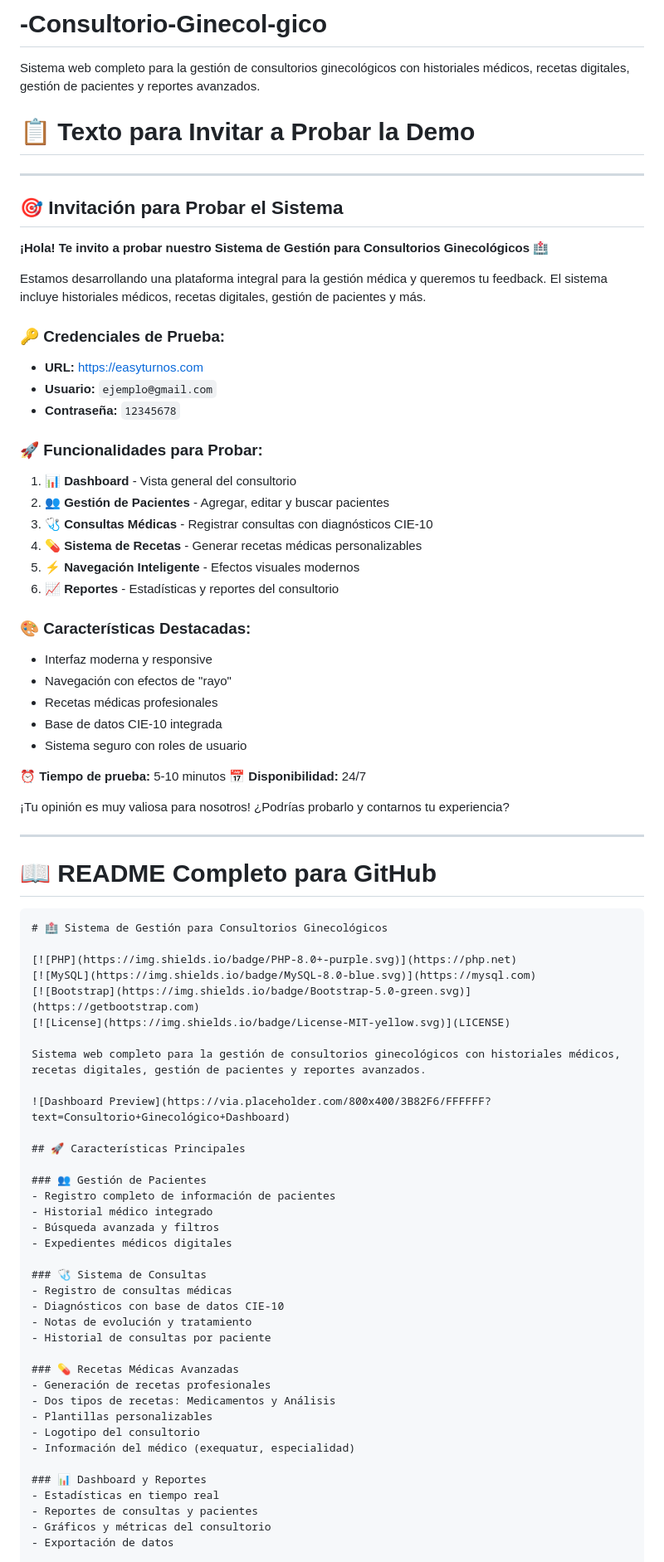
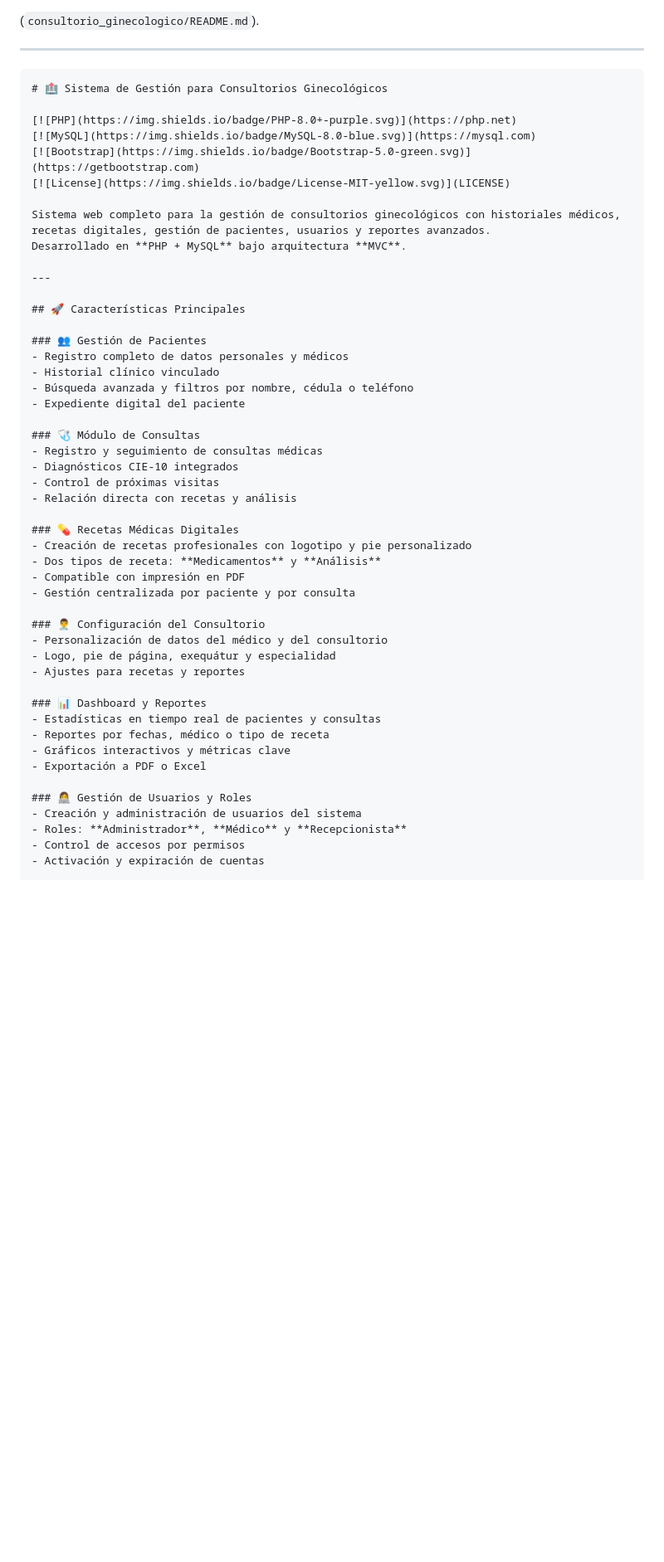
Before and after one commit to starlin056/-Consultorio-Ginecol-gico, a Markdown page: README.md, the part around the change printed below. Shown: that part at 83% size. GitHub-like rendering; blank space fills up the shorter version.

Commit message:
Revise README for clarity and additional details
Updated README with improved descriptions and features.

`````diff
--- a/README.md
+++ b/README.md
@@ -1,47 +1,9 @@
-# -Consultorio-Ginecol-gico
-Sistema web completo para la gestión de consultorios ginecológicos con historiales médicos, recetas digitales, gestión de pacientes y reportes avanzados.
 
-# 📋 **Texto para Invitar a Probar la Demo**
+(`consultorio_ginecologico/README.md`).
 
 ---
 
-## 🎯 **Invitación para Probar el Sistema**
-
-**¡Hola! Te invito a probar nuestro Sistema de Gestión para Consultorios Ginecológicos** 🏥
-
-Estamos desarrollando una plataforma integral para la gestión médica y queremos tu feedback. El sistema incluye historiales médicos, recetas digitales, gestión de pacientes y más.
-
-### 🔑 **Credenciales de Prueba:**
-- **URL:** https://easyturnos.com
-- **Usuario:** `ejemplo@gmail.com`
-- **Contraseña:** `12345678`
-
-### 🚀 **Funcionalidades para Probar:**
-
-1. **📊 Dashboard** - Vista general del consultorio
-2. **👥 Gestión de Pacientes** - Agregar, editar y buscar pacientes
-3. **🩺 Consultas Médicas** - Registrar consultas con diagnósticos CIE-10
-4. **💊 Sistema de Recetas** - Generar recetas médicas personalizables
-5. **⚡ Navegación Inteligente** - Efectos visuales modernos
-6. **📈 Reportes** - Estadísticas y reportes del consultorio
-
-### 🎨 **Características Destacadas:**
-- Interfaz moderna y responsive
-- Navegación con efectos de "rayo"
-- Recetas médicas profesionales
-- Base de datos CIE-10 integrada
-- Sistema seguro con roles de usuario
-
-**⏰ Tiempo de prueba:** 5-10 minutos
-**📅 Disponibilidad:** 24/7
-
-¡Tu opinión es muy valiosa para nosotros! ¿Podrías probarlo y contarnos tu experiencia?
-
----
-
-# 📖 **README Completo para GitHub**
-
-```markdown
+````markdown
 # 🏥 Sistema de Gestión para Consultorios Ginecológicos
 
 [![PHP](https://img.shields.io/badge/PHP-8.0+-purple.svg)](https://php.net)
@@ -49,35 +11,46 @@ Estamos desarrollando una plataforma integral para la gestión médica y queremo
 [![Bootstrap](https://img.shields.io/badge/Bootstrap-5.0-green.svg)](https://getbootstrap.com)
 [![License](https://img.shields.io/badge/License-MIT-yellow.svg)](LICENSE)
 
-Sistema web completo para la gestión de consultorios ginecológicos con historiales médicos, recetas digitales, gestión de pacientes y reportes avanzados.
+Sistema web completo para la gestión de consultorios ginecológicos con historiales médicos, recetas digitales, gestión de pacientes, usuarios y reportes avanzados.
+Desarrollado en **PHP + MySQL** bajo arquitectura **MVC**.
 
-![Dashboard Preview](https://via.placeholder.com/800x400/3B82F6/FFFFFF?text=Consultorio+Ginecológico+Dashboard)
+---
 
 ## 🚀 Características Principales
 
 ### 👥 Gestión de Pacientes
-- Registro completo de información de pacientes
-- Historial médico integrado
-- Búsqueda avanzada y filtros
-- Expedientes médicos digitales
+- Registro completo de datos personales y médicos
+- Historial clínico vinculado
+- Búsqueda avanzada y filtros por nombre, cédula o teléfono
+- Expediente digital del paciente
 
-### 🩺 Sistema de Consultas
-- Registro de consultas médicas
-- Diagnósticos con base de datos CIE-10
-- Notas de evolución y tratamiento
-- Historial de consultas por paciente
+### 🩺 Módulo de Consultas
+- Registro y seguimiento de consultas médicas
+- Diagnósticos CIE-10 integrados
+- Control de próximas visitas
+- Relación directa con recetas y análisis
 
-### 💊 Recetas Médicas Avanzadas
-- Generación de recetas profesionales
-- Dos tipos de recetas: Medicamentos y Análisis
-- Plantillas personalizables
-- Logotipo del consultorio
-- Información del médico (exequatur, especialidad)
+### 💊 Recetas Médicas Digitales
+- Creación de recetas profesionales con logotipo y pie personalizado
+- Dos tipos de receta: **Medicamentos** y **Análisis**
+- Compatible con impresión en PDF
+- Gestión centralizada por paciente y por consulta
+
+### 👨‍⚕️ Configuración del Consultorio
+- Personalización de datos del médico y del consultorio
+- Logo, pie de página, exequátur y especialidad
+- Ajustes para recetas y reportes
 
 ### 📊 Dashboard y Reportes
-- Estadísticas en tiempo real
-- Reportes de consultas y pacientes
-- Gráficos y métricas del consultorio
-- Exportación de datos
+- Estadísticas en tiempo real de pacientes y consultas
+- Reportes por fechas, médico o tipo de receta
+- Gráficos interactivos y métricas clave
+- Exportación a PDF o Excel
+
+### 👩‍💻 Gestión de Usuarios y Roles
+- Creación y administración de usuarios del sistema
+- Roles: **Administrador**, **Médico** y **Recepcionista**
+- Control de accesos por permisos
+- Activación y expiración de cuentas
 
 ### ⚡ Experiencia de Usuario
`````
Also changed, not shown: other parts of README.md (+191 -211 lines).
